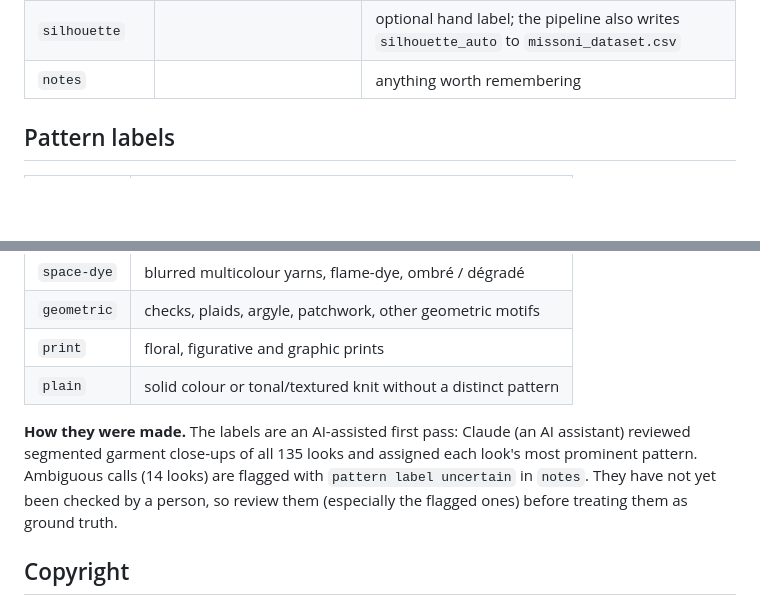
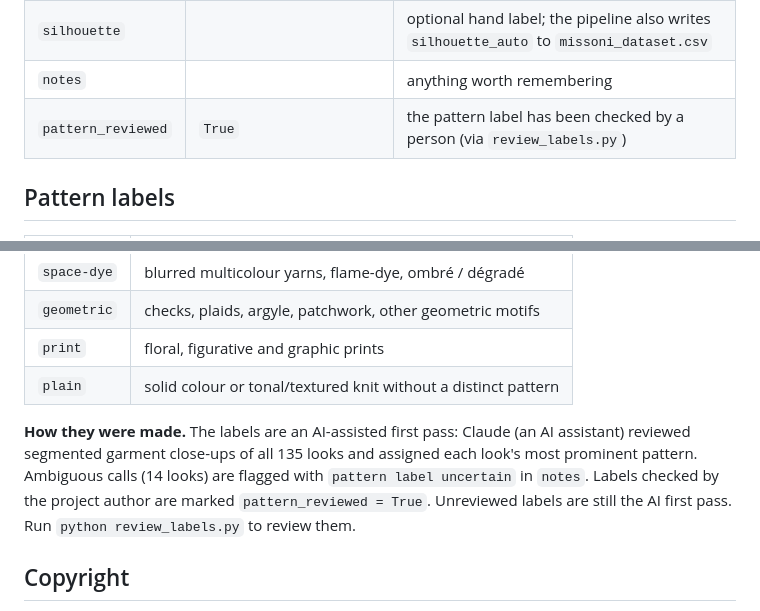
Before and after one commit to madeleinelacoste/missoni-visual-dna, a Markdown page: data/README.md, 2 parts joined by grey strips. Rendered like a GitHub page; blank space fills up the shorter version.

```diff
--- a/data/README.md
+++ b/data/README.md
@@ -21,6 +21,7 @@
 | `pattern` | `zigzag` | the look's **most prominent** pattern: `zigzag`, `stripe`, `space-dye`, `geometric`, `print`, `plain` (see below) |
 | `silhouette` | | optional hand label; the pipeline also writes `silhouette_auto` to `missoni_dataset.csv` |
 | `notes` | | anything worth remembering |
+| `pattern_reviewed` | `True` | the pattern label has been checked by a person (via `review_labels.py`) |
 
 ## Pattern labels
 
@@ -33,7 +34,7 @@
 | `print` | floral, figurative and graphic prints |
 | `plain` | solid colour or tonal/textured knit without a distinct pattern |
 
-**How they were made.** The labels are an AI-assisted first pass: Claude (an AI assistant) reviewed segmented garment close-ups of all 135 looks and assigned each look's most prominent pattern. Ambiguous calls (14 looks) are flagged with `pattern label uncertain` in `notes`. They have not yet been checked by a person, so review them (especially the flagged ones) before treating them as ground truth.
+**How they were made.** The labels are an AI-assisted first pass: Claude (an AI assistant) reviewed segmented garment close-ups of all 135 looks and assigned each look's most prominent pattern. Ambiguous calls (14 looks) are flagged with `pattern label uncertain` in `notes`. Labels checked by the project author are marked `pattern_reviewed = True`. Unreviewed labels are still the AI first pass. Run `python review_labels.py` to review them.
 
 ## Copyright
 
```
Also changed, not shown: figures/ch02b_pattern_mix.png, figures/ch02c_pattern_classifier.png, 2 other files.
